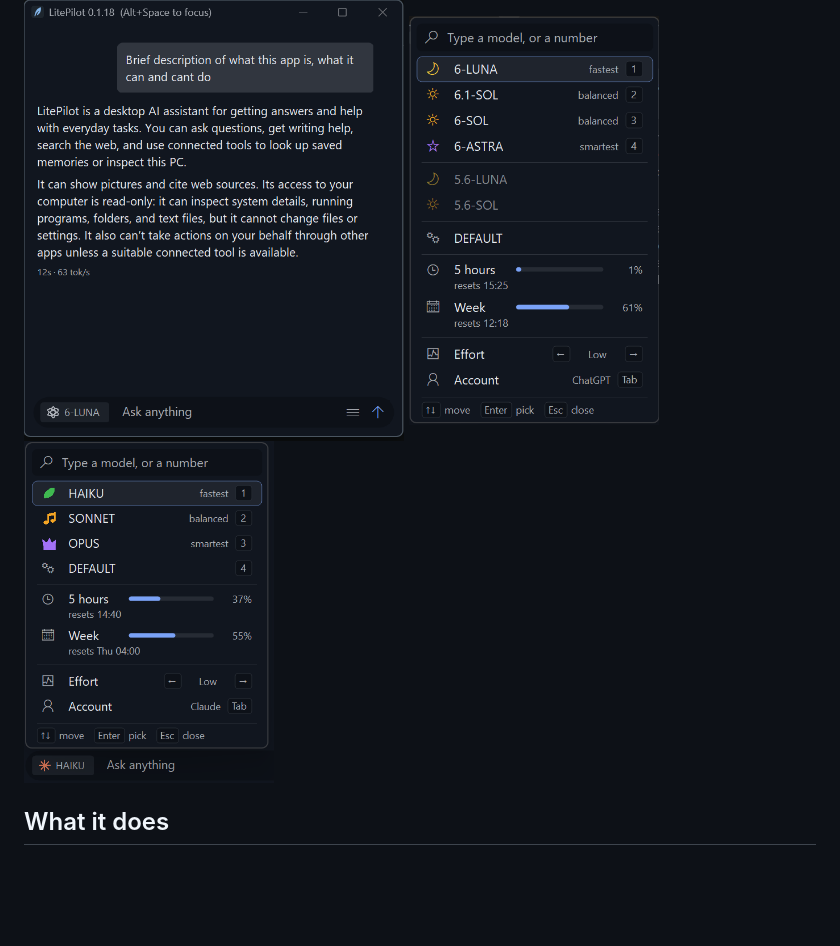
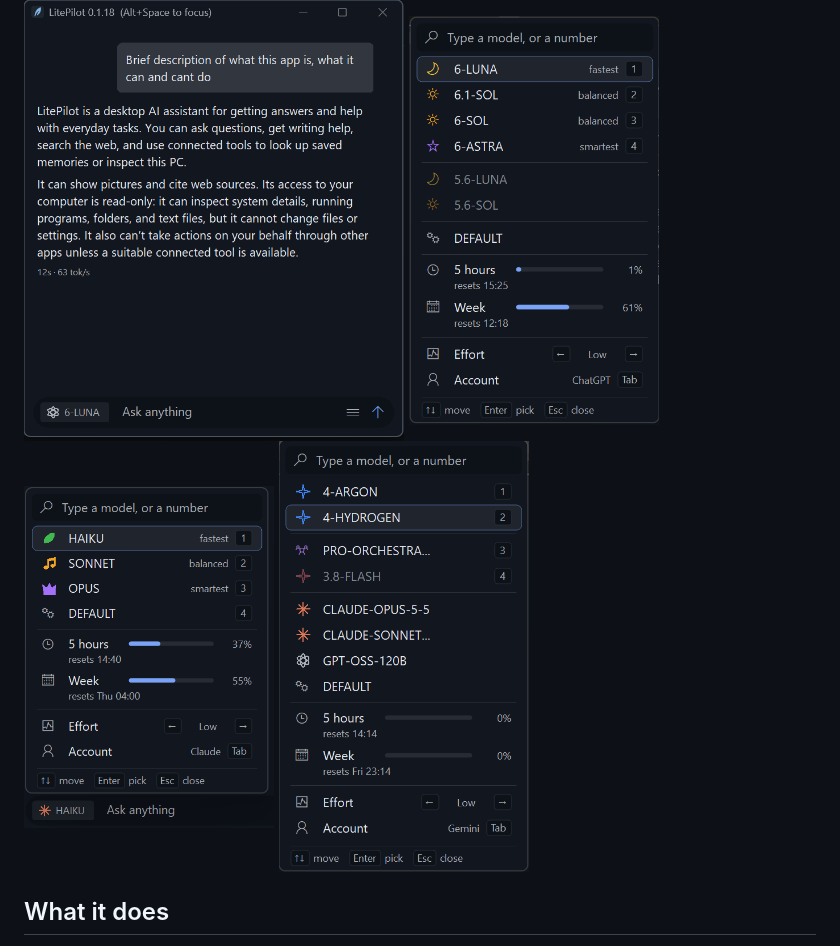
Before and after one commit to cobhc95/LitePilot, a Markdown page: README.md, the part around the change. Drawn GitHub-style; pictures changed too: screenshots/gemini-models.png (added); blank space fills up the shorter version.

Commit message:
README: show the Gemini model menu with plan usage
Co-Authored-By: Claude Sonnet 5.5 <noreply@anthropic.com>

```diff
--- a/README.md
+++ b/README.md
@@ -8,6 +8,7 @@ _Version 0.1.21._
   <img src="screenshots/chat.png" alt="A reply in the LitePilot popup" width="380">
   <img src="screenshots/model-menu.png" alt="The model menu with plan usage" width="250">
   <img src="screenshots/claude-models.png" alt="Claude models (Haiku, Sonnet, Opus) with 5-hour and weekly plan usage" width="250">
+  <img src="screenshots/gemini-models.png" alt="Gemini models with 5-hour and weekly plan usage" width="250">
 </p>
 
 ## What it does
```
